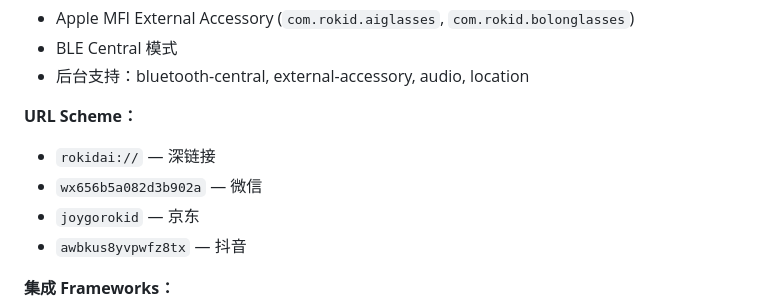
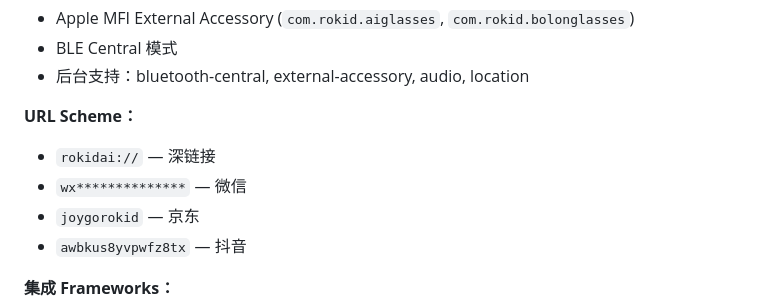
Before and after one commit to bcefghj/rokid-collection, a Markdown page: RokidSmartLife/docs/ROKID_GLASSES_FULL_TECHNICAL_ANALYSIS.md, the part around the change. Rendered like a GitHub page.

```diff
--- a/RokidSmartLife/docs/ROKID_GLASSES_FULL_TECHNICAL_ANALYSIS.md
+++ b/RokidSmartLife/docs/ROKID_GLASSES_FULL_TECHNICAL_ANALYSIS.md
@@ -630,7 +630,7 @@ iOS App 权限说明：*"发现和连接眼镜热点来同步媒体文件"*
 
 **URL Scheme：**
 - `rokidai://` — 深链接
-- `wx656b5a082d3b902a` — 微信
+- `wx**************` — 微信
 - `joygorokid` — 京东
 - `awbkus8yvpwfz8tx` — 抖音
 
```
Also changed, not shown: rokid-glasses-analysis/docs/07-app-list.md (+1 -1 lines).
